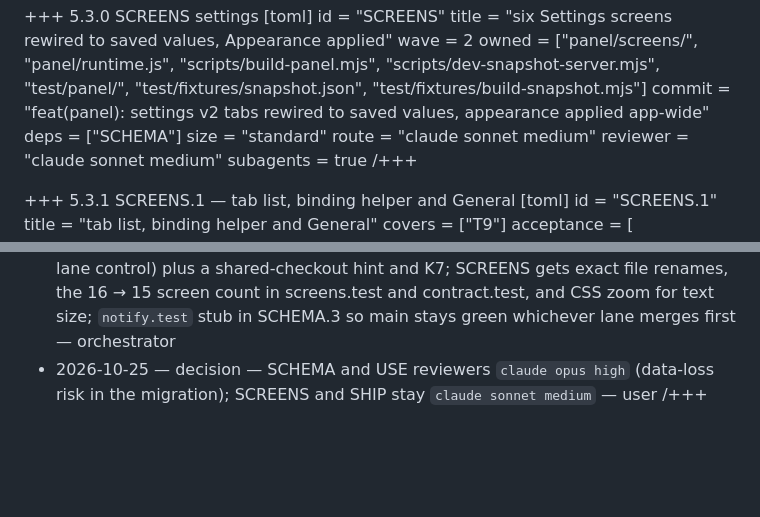
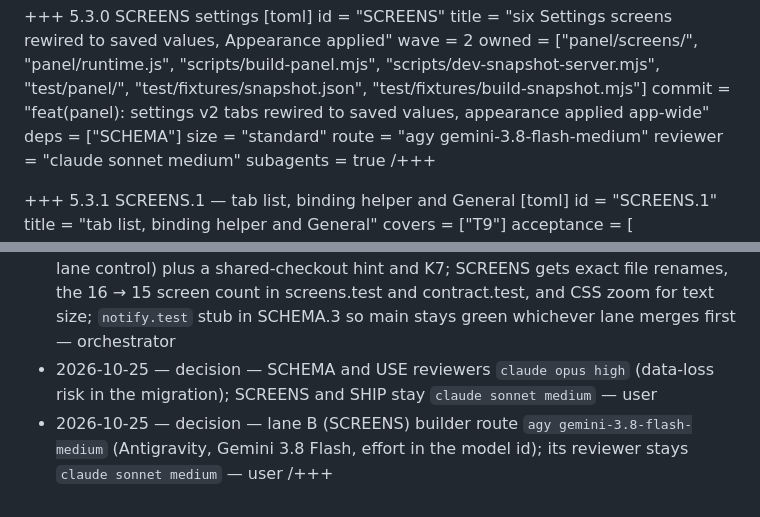
Before and after one commit to Interstellar-code/orca-matrixkoder, a Markdown page: .matrixkoder/inbox/mk-settings-v2.md, 2 parts joined by grey strips. Rendered like a GitHub page; blank space fills up the shorter version.

Commit message:
docs(plan): settings v2 lane B builds on agy gemini-3.8-flash-medium
Co-Authored-By: Claude Opus 5.5 <noreply@anthropic.com>

```diff
--- a/.matrixkoder/inbox/mk-settings-v2.md
+++ b/.matrixkoder/inbox/mk-settings-v2.md
@@ -330,7 +330,7 @@ owned = ["panel/screens/", "panel/runtime.js", "scripts/build-panel.mjs", "scrip
 commit = "feat(panel): settings v2 tabs rewired to saved values, appearance applied app-wide"
 deps = ["SCHEMA"]
 size = "standard"
-route = "claude sonnet medium"
+route = "agy gemini-3.8-flash-medium"
 reviewer = "claude sonnet medium"
 subagents = true
 /+++
@@ -497,4 +497,5 @@ bundle = "npm run build"
 - 2026-10-25 — amended — second Opus Critic review of C8, C9, C10 and the SCREENS method (REJECT, 21 findings): built-in templates compiled into `src/store/spec-builtin.ts`; migration 2 SQL named, `db.test`/`cli.test`/`import.test`/`actions.test` owned by USE and USE.5's gate runs the full suite; subdispatch only by explicit scenario; `plan.start` refuses `plan_partial`; import route check and its test moved to USE.4/T7 with a settings path into import; lane B snapshot keys fixed by SCHEMA (`general.mode`, `settings.specTemplates` placeholder); SCREENS new-UI list matches its acceptance lines; T8 runs T11; placeholder union, rules append, phase scenario copied to tasks, template path rules, renderer in `src/store`, C1 model/effort rules, MODEL_SEED constant, solo columns named and tested, `task.start` refusal order; G6 served and gated; K5, K6 added — orchestrator
 - 2026-10-25 — amended — gaps from a parallel Opus Critic run (REJECT, 11 findings, 6 overlapping the round above): C9 adds Orca's launch rules (effort needs a model, no effort for omp/opencode or empty-efforts models) and the agy → antigravity `--agent` map; C8 solo hides only controls that exist (Plan has none, Lanes has no new-lane control) plus a shared-checkout hint and K7; SCREENS gets exact file renames, the 16 → 15 screen count in screens.test and contract.test, and CSS zoom for text size; `notify.test` stub in SCHEMA.3 so main stays green whichever lane merges first — orchestrator
 - 2026-10-25 — decision — SCHEMA and USE reviewers `claude opus high` (data-loss risk in the migration); SCREENS and SHIP stay `claude sonnet medium` — user
+- 2026-10-25 — decision — lane B (SCREENS) builder route `agy gemini-3.8-flash-medium` (Antigravity, Gemini 3.8 Flash, effort in the model id); its reviewer stays `claude sonnet medium` — user
 /+++
```
Also changed, not shown: .matrixkoder/inbox/mk-settings-v2-handoff.md (+1 -1 lines).
